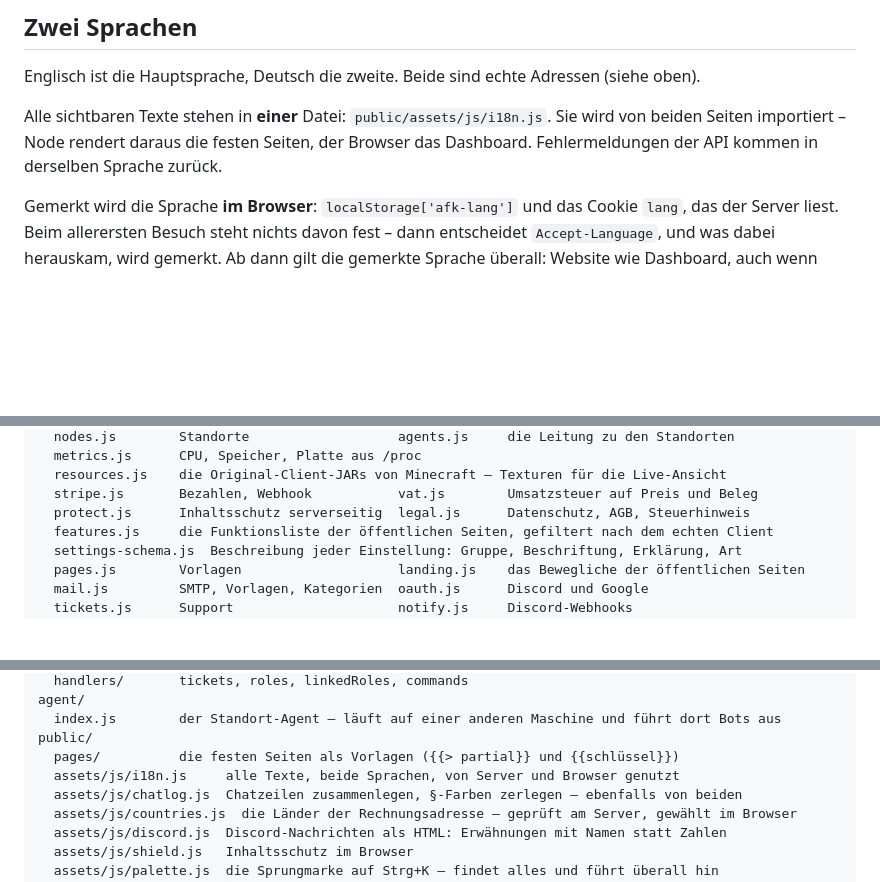
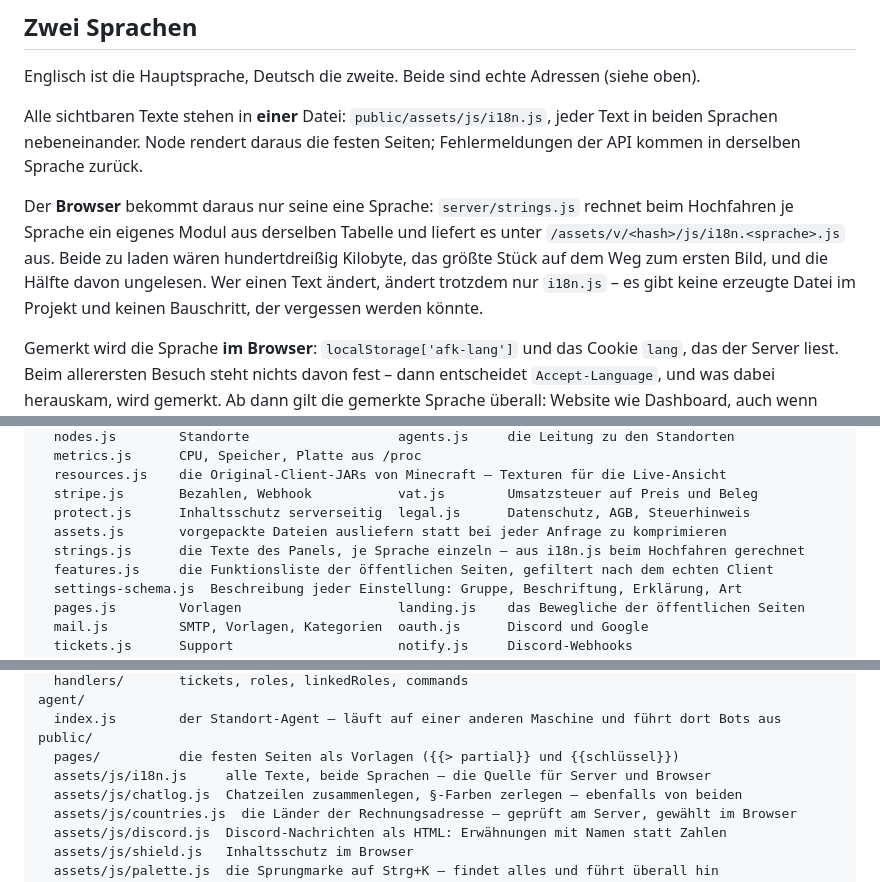
Before and after one commit to gravijet/AFKSystems, a Markdown page: README.md, 3 parts joined by grey strips. Rendered like a GitHub page; blank space fills up the shorter version.

```diff
--- a/README.md
+++ b/README.md
@@ -54,9 +54,16 @@ niemand einlösen kann, ohne dass die Seite darüber redet.
 
 Englisch ist die Hauptsprache, Deutsch die zweite. Beide sind echte Adressen (siehe oben).
 
-Alle sichtbaren Texte stehen in **einer** Datei: `public/assets/js/i18n.js`. Sie wird von beiden
-Seiten importiert – Node rendert daraus die festen Seiten, der Browser das Dashboard.
-Fehlermeldungen der API kommen in derselben Sprache zurück.
+Alle sichtbaren Texte stehen in **einer** Datei: `public/assets/js/i18n.js`, jeder Text in beiden
+Sprachen nebeneinander. Node rendert daraus die festen Seiten; Fehlermeldungen der API kommen in
+derselben Sprache zurück.
+
+Der **Browser** bekommt daraus nur seine eine Sprache: `server/strings.js` rechnet beim Hochfahren
+je Sprache ein eigenes Modul aus derselben Tabelle und liefert es unter
+`/assets/v/<hash>/js/i18n.<sprache>.js` aus. Beide zu laden wären hundertdreißig Kilobyte, das
+größte Stück auf dem Weg zum ersten Bild, und die Hälfte davon ungelesen. Wer einen Text ändert,
+ändert trotzdem nur `i18n.js` – es gibt keine erzeugte Datei im Projekt und keinen Bauschritt, der
+vergessen werden könnte.
 
 Gemerkt wird die Sprache **im Browser**: `localStorage['afk-lang']` und das Cookie `lang`, das der
 Server liest. Beim allerersten Besuch steht nichts davon fest – dann entscheidet `Accept-Language`,
@@ -648,6 +655,8 @@ server/
   resources.js    die Original-Client-JARs von Minecraft – Texturen für die Live-Ansicht
   stripe.js       Bezahlen, Webhook           vat.js        Umsatzsteuer auf Preis und Beleg
   protect.js      Inhaltsschutz serverseitig  legal.js      Datenschutz, AGB, Steuerhinweis
+  assets.js       vorgepackte Dateien ausliefern statt bei jeder Anfrage zu komprimieren
+  strings.js      die Texte des Panels, je Sprache einzeln – aus i18n.js beim Hochfahren gerechnet
   features.js     die Funktionsliste der öffentlichen Seiten, gefiltert nach dem echten Client
   settings-schema.js  Beschreibung jeder Einstellung: Gruppe, Beschriftung, Erklärung, Art
   pages.js        Vorlagen                    landing.js    das Bewegliche der öffentlichen Seiten
@@ -675,7 +684,7 @@ agent/
   index.js        der Standort-Agent – läuft auf einer anderen Maschine und führt dort Bots aus
 public/
   pages/          die festen Seiten als Vorlagen ({{> partial}} und {{schlüssel}})
-  assets/js/i18n.js     alle Texte, beide Sprachen, von Server und Browser genutzt
+  assets/js/i18n.js     alle Texte, beide Sprachen – die Quelle für Server und Browser
   assets/js/chatlog.js  Chatzeilen zusammenlegen, §-Farben zerlegen – ebenfalls von beiden
   assets/js/countries.js  die Länder der Rechnungsadresse – geprüft am Server, gewählt im Browser
   assets/js/discord.js  Discord-Nachrichten als HTML: Erwähnungen mit Namen statt Zahlen
```
Also changed, not shown: docs/aufbau.md (+49 -5 lines).
